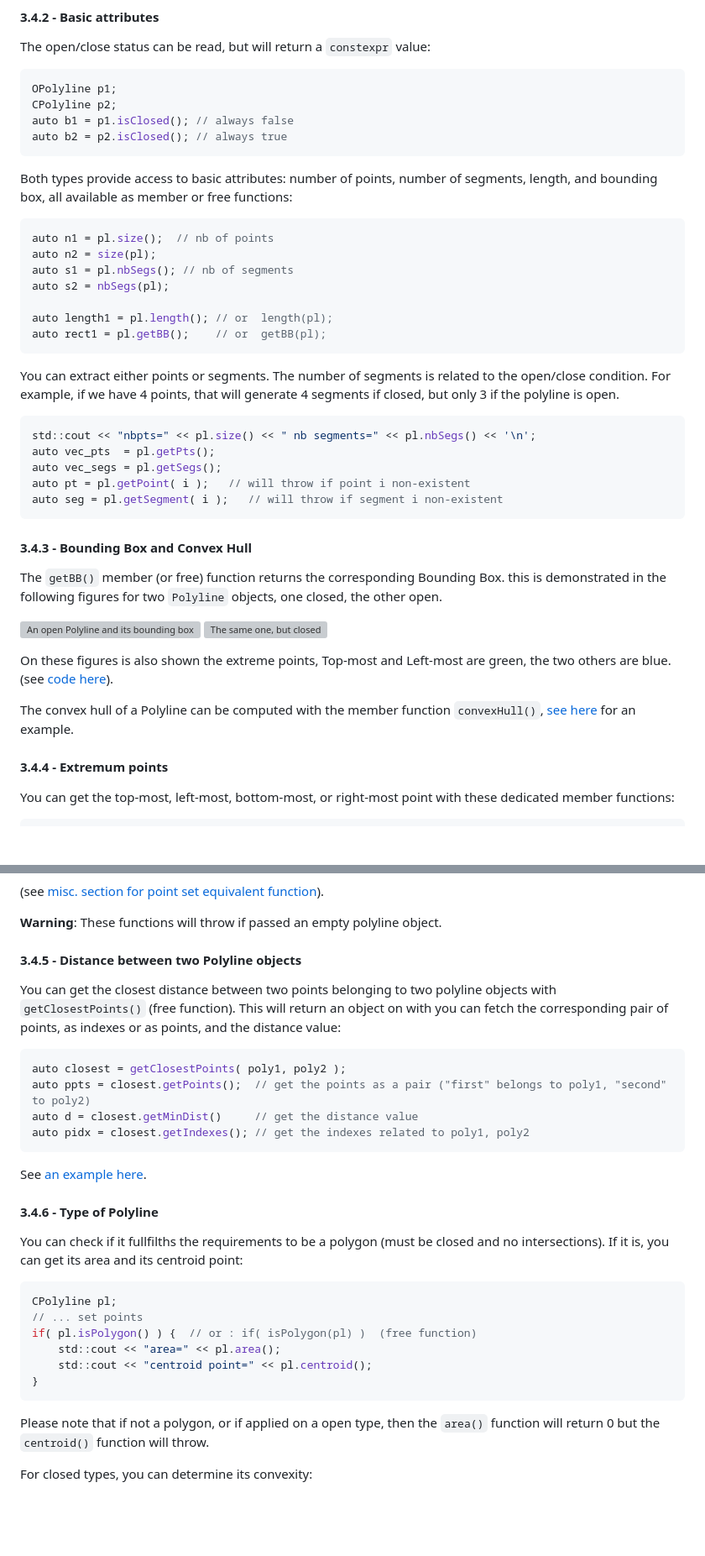
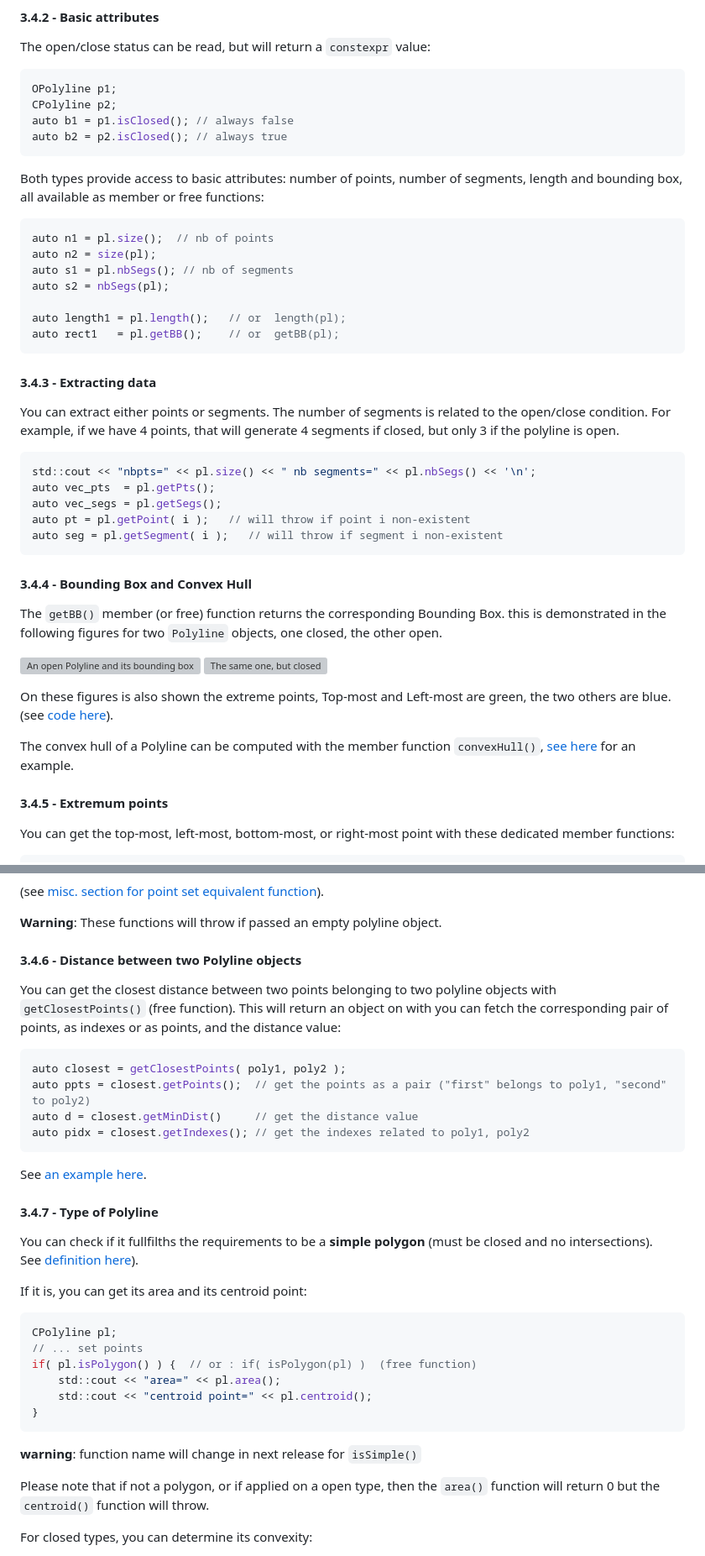
Before and after one commit to skramm/homog2d, a Markdown page: docs/homog2d_manual.md, 2 parts joined by grey strips. Shown: that part at 84% size. Drawn GitHub-style; blank space fills up the shorter version; grey boxes are pictures that could not be loaded.

Commit message:
minor doc fixes

````diff
--- a/docs/homog2d_manual.md
+++ b/docs/homog2d_manual.md
@@ -810,16 +810,18 @@ auto b2 = p2.isClosed(); // always true
 ```
 
 Both types provide access to basic attributes:
-number of points, number of segments, length, and bounding box, all available as member or free functions:
+number of points, number of segments, length and bounding box, all available as member or free functions:
 ```C++
 auto n1 = pl.size();  // nb of points
 auto n2 = size(pl);
 auto s1 = pl.nbSegs(); // nb of segments
 auto s2 = nbSegs(pl);
 
-auto length1 = pl.length(); // or  length(pl);
-auto rect1 = pl.getBB();    // or  getBB(pl);
-```
+auto length1 = pl.length();   // or  length(pl);
+auto rect1   = pl.getBB();    // or  getBB(pl);
+```
+
+#### 3.4.3 - Extracting data
 
 You can extract either points or segments.
 The number of segments is related to the open/close condition.
@@ -832,7 +834,7 @@ auto pt = pl.getPoint( i );   // will throw if point i non-existent
 auto seg = pl.getSegment( i );   // will throw if segment i non-existent
 ```
 
-#### 3.4.3 - Bounding Box and Convex Hull
+#### 3.4.4 - Bounding Box and Convex Hull
 
 The `getBB()` member (or free) function returns the corresponding Bounding Box.
 this is demonstrated in the following figures for two `Polyline` objects, one closed, the other open.
@@ -847,7 +849,7 @@ The convex hull of a Polyline can be computed with the member function `convexHu
 [see here](#convex-hull-ff) for an example.
 
 
-#### 3.4.4 - Extremum points
+#### 3.4.5 - Extremum points
 <a name="poly_extremum_points"></a>
 
 You can get the top-most, left-most, bottom-most, or right-most point with these dedicated member functions:
@@ -887,7 +889,7 @@ auto right_pt = getExtremePoint( CardDir::Right, pol );
 
 **Warning**: These functions will throw if passed an empty polyline object.
 
-#### 3.4.5 - Distance between two Polyline objects
+#### 3.4.6 - Distance between two Polyline objects
 
 You can get the closest distance between two points belonging to two polyline objects with `getClosestPoints()` (free function).
 This will return an object on with you can fetch the corresponding pair of points, as indexes or as points, and the distance value:
@@ -899,9 +901,13 @@ auto pidx = closest.getIndexes(); // get the indexes related to poly1, poly2
 ```
 See [an example here](homog2d_showcase.md#sc14).
 
-#### 3.4.6 - Type of Polyline
-
-You can check if it fullfilths the requirements to be a polygon (must be closed and no intersections).
+#### 3.4.7 - Type of Polyline
+
+You can check if it fullfilths the requirements to be a **simple polygon** (must be closed and no intersections).
+<br>
+See [definition here](https://en.wikipedia.org/wiki/Simple_polygon)).
+
+
 If it is, you can get its area and its centroid point:
 ```C++
 CPolyline pl;
@@ -911,6 +917,8 @@ if( pl.isPolygon() ) {  // or : if( isPolygon(pl) )  (free function)
 	std::cout << "centroid point=" << pl.centroid();
 }
 ```
+
+**warning**: function name will change in next release for `isSimple()`
 
 Please note that if not a polygon, or if applied on a open type, then the `area()` function will return 0 but the `centroid()` function will throw.
 
````
